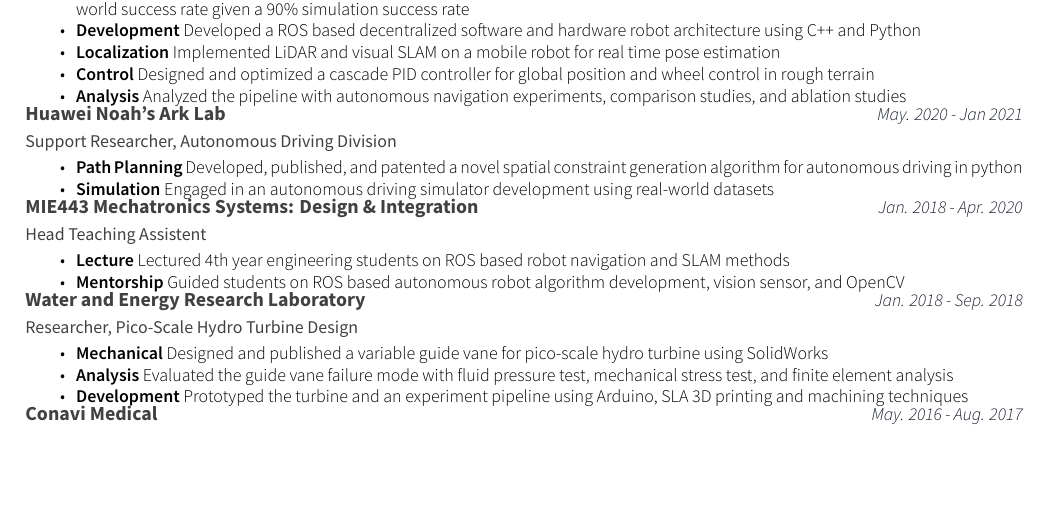
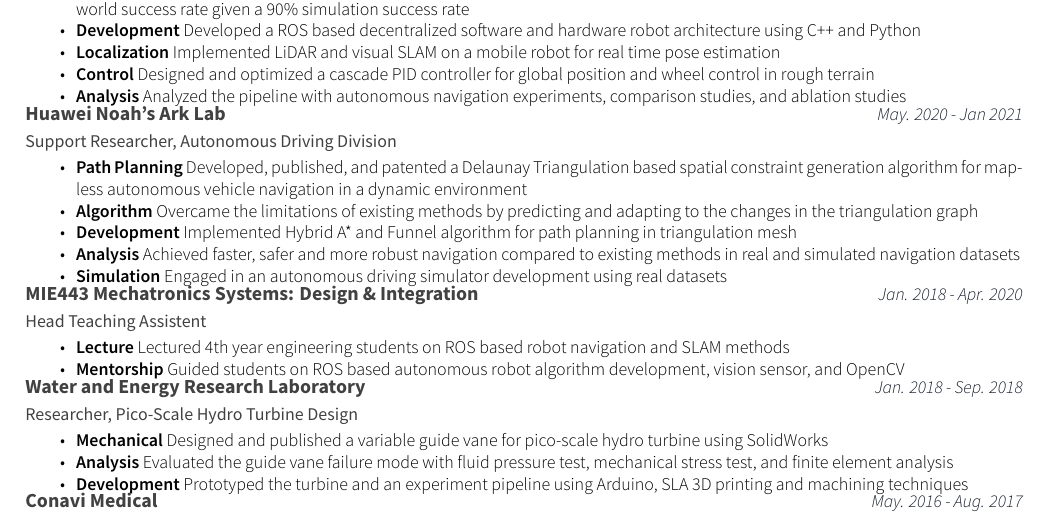
Before and after one commit to rhklite/resume, a LaTeX CV (cv.tex, which reads sections/experience.tex): part of page 1 of 2, cut so that both start at the same text, the shorter picture padded with empty space. Compiled offline with XeLaTeX.

Commit message:
added detail to huawei work

```diff
--- a/sections/experience.tex
+++ b/sections/experience.tex
@@ -40,10 +40,19 @@
 	{
 		\begin{cvitems}
 			\item {
-				\textbf{Path Planning} Developed, published, and patented a novel spatial constraint generation algorithm for autonomous driving in python
+				\textbf{Path Planning} Developed, published, and patented a Delaunay Triangulation based spatial constraint generation algorithm for mapless autonomous vehicle navigation in a dynamic environment
 			}
 			\item {
-				\textbf{Simulation} Engaged in an autonomous driving simulator development using real-world datasets
+				\textbf{Algorithm} Overcame the limitations of existing methods by predicting and adapting to the changes in the triangulation graph
+			}
+			\item {
+				\textbf{Development} Implemented Hybrid A* and Funnel algorithm for path planning in triangulation mesh
+			}
+			\item{
+				\textbf{Analysis} Achieved faster, safer and more robust navigation compared to existing methods in real and simulated navigation datasets
+			}
+			\item {
+				\textbf{Simulation} Engaged in an autonomous driving simulator development using real datasets
 			}
 			% \item{
 			% 	\textbf{Publications} Paper accepted to IROS 2021 Conference; Provisinal Patent Application Number: 63/108,348
```
Also changed, not shown: cv.pdf (added).
